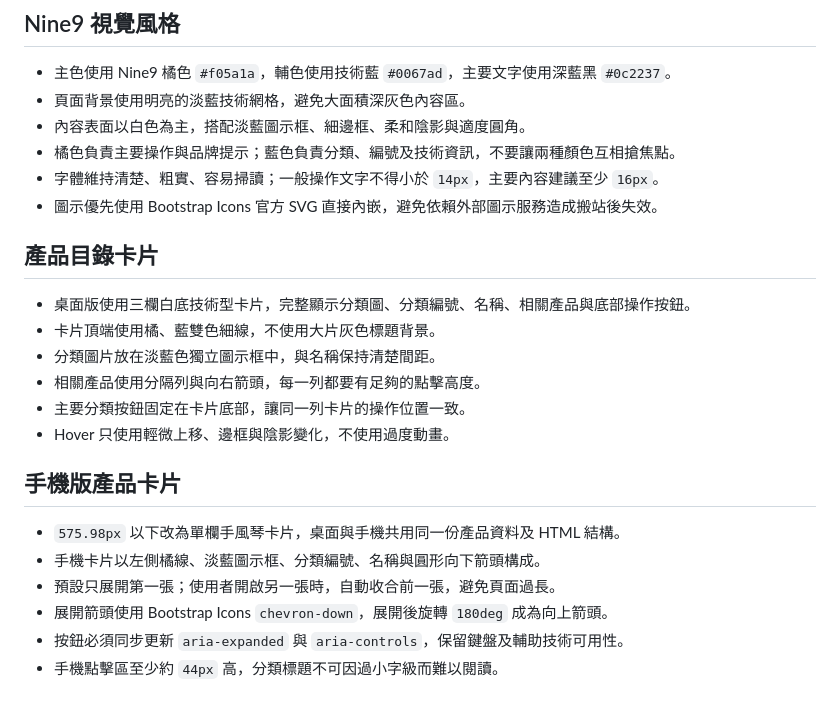
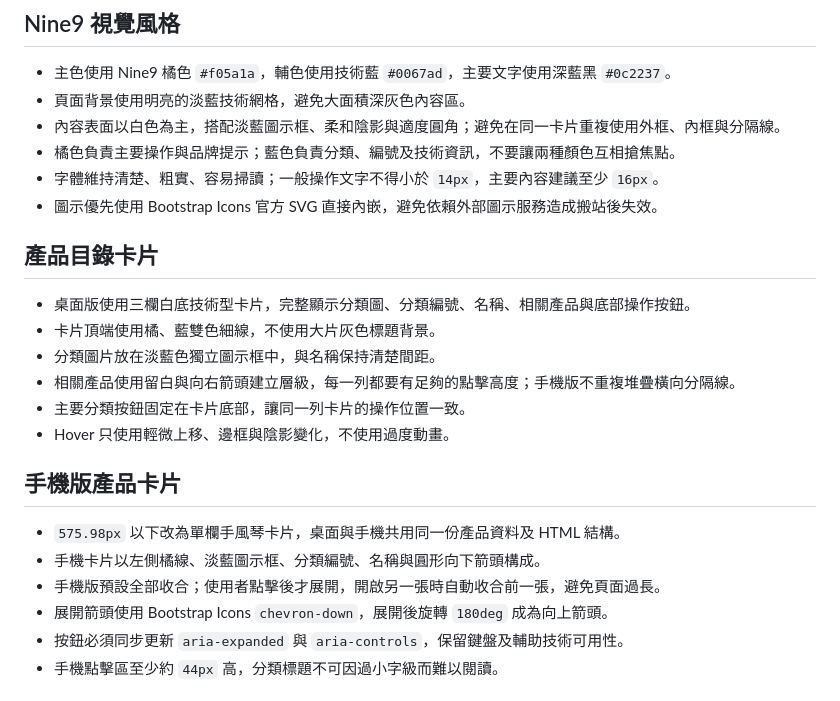
Before and after one commit to Ulysses-Li/Support-Center, a Markdown page: AGENTS.md, the part around the change. GitHub-like rendering.

Commit message:
更新手機產品卡片設計規範

```diff
--- a/AGENTS.md
+++ b/AGENTS.md
@@ -21,7 +21,7 @@
 
 - 主色使用 Nine9 橘色 `#f05a1a`，輔色使用技術藍 `#0067ad`，主要文字使用深藍黑 `#0c2237`。
 - 頁面背景使用明亮的淡藍技術網格，避免大面積深灰色內容區。
-- 內容表面以白色為主，搭配淡藍圖示框、細邊框、柔和陰影與適度圓角。
+- 內容表面以白色為主，搭配淡藍圖示框、柔和陰影與適度圓角；避免在同一卡片重複使用外框、內框與分隔線。
 - 橘色負責主要操作與品牌提示；藍色負責分類、編號及技術資訊，不要讓兩種顏色互相搶焦點。
 - 字體維持清楚、粗實、容易掃讀；一般操作文字不得小於 `14px`，主要內容建議至少 `16px`。
 - 圖示優先使用 Bootstrap Icons 官方 SVG 直接內嵌，避免依賴外部圖示服務造成搬站後失效。
@@ -31,7 +31,7 @@
 - 桌面版使用三欄白底技術型卡片，完整顯示分類圖、分類編號、名稱、相關產品與底部操作按鈕。
 - 卡片頂端使用橘、藍雙色細線，不使用大片灰色標題背景。
 - 分類圖片放在淡藍色獨立圖示框中，與名稱保持清楚間距。
-- 相關產品使用分隔列與向右箭頭，每一列都要有足夠的點擊高度。
+- 相關產品使用留白與向右箭頭建立層級，每一列都要有足夠的點擊高度；手機版不重複堆疊橫向分隔線。
 - 主要分類按鈕固定在卡片底部，讓同一列卡片的操作位置一致。
 - Hover 只使用輕微上移、邊框與陰影變化，不使用過度動畫。
 
@@ -39,7 +39,7 @@
 
 - `575.98px` 以下改為單欄手風琴卡片，桌面與手機共用同一份產品資料及 HTML 結構。
 - 手機卡片以左側橘線、淡藍圖示框、分類編號、名稱與圓形向下箭頭構成。
-- 預設只展開第一張；使用者開啟另一張時，自動收合前一張，避免頁面過長。
+- 手機版預設全部收合；使用者點擊後才展開，開啟另一張時自動收合前一張，避免頁面過長。
 - 展開箭頭使用 Bootstrap Icons `chevron-down`，展開後旋轉 `180deg` 成為向上箭頭。
 - 按鈕必須同步更新 `aria-expanded` 與 `aria-controls`，保留鍵盤及輔助技術可用性。
 - 手機點擊區至少約 `44px` 高，分類標題不可因過小字級而難以閱讀。
```
